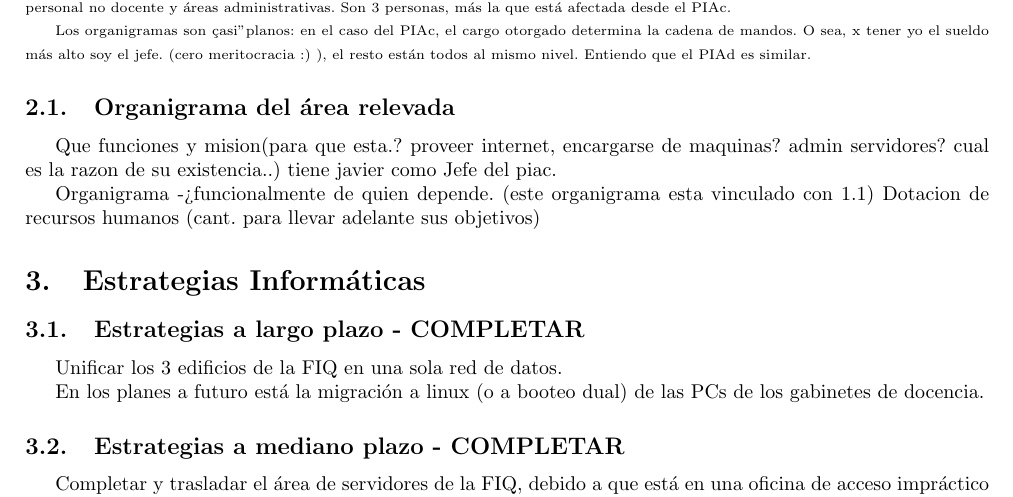
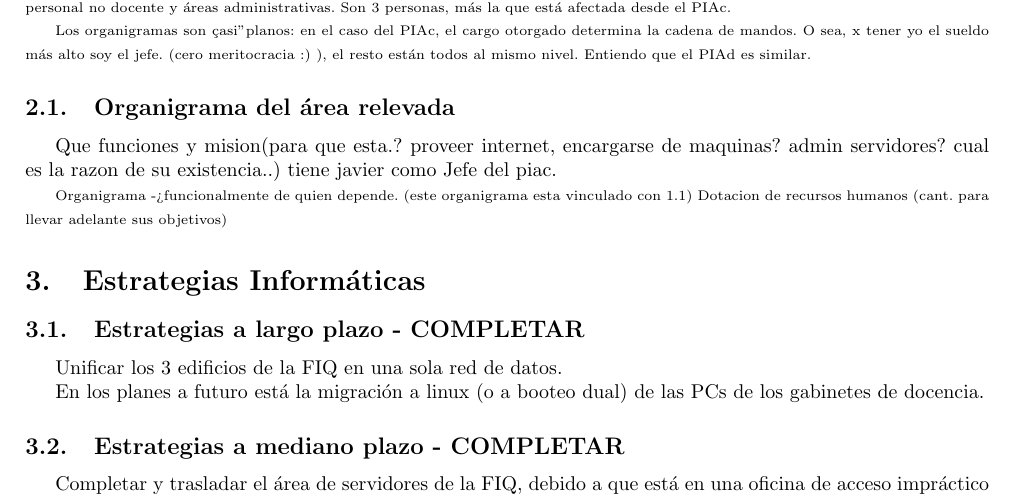
Before and after one commit to cpfarher/auditoria, a LaTeX document (main.tex): part of page 4 of 7, cut so that both start at the same text. Compiled offline with pdfLaTeX.

```diff
--- a/main.tex
+++ b/main.tex
@@ -122,25 +125,38 @@
 Los organigramas son "casi" planos: en el caso del PIAc, el cargo otorgado determina la cadena de mandos. O sea, x tener yo el sueldo más alto soy el jefe.  (cero meritocracia :) ), el resto están todos al mismo nivel. Entiendo que el PIAd es similar.
 \end{scriptsize}
 
+%%%%%%%%%%%%%%%%%%%%%%%%%%%%%%%%%%%%%%%%%%%%%%%%%%%%%%%%%%%%%%%%%%%%%%%%%%%%%%%%
 \subsection{Organigrama del área relevada}
+
 Que funciones y  mision(para que esta.? proveer internet, encargarse de maquinas? admin servidores? cual es la razon de su existencia..) tiene javier como Jefe del piac.
 
+%----------------------------------------------------------------------
+\begin{scriptsize}
     Organigrama -> funcionalmente de quien depende. (este organigrama esta vinculado con 1.1)
           Dotacion de recursos humanos (cant. para llevar adelante sus objetivos)
-%%%%%%%%%%%%%%%%%%%%%%%%%%%%%%%%%%%%%%%%%%%%%%%%%%%%%%%%%%%%%%%%%%%%%%%%%%%%%%%%
+\end{scriptsize}
+
 %%%%%%%%%%%%%%%%%%%%%%%%%%%%%%%%%%%%%%%%%%%%%%%%%%%%%%%%%%%%%%%%%%%%%%%%%%%%%%%%
 %%%%%%%%%%%%%%%%%%%%%%%%%%%%%%%%%%%%%%%%%%%%%%%%%%%%%%%%%%%%%%%%%%%%%%%%%%%%%%%%
 \section{Estrategias Informáticas}
+
+%%%%%%%%%%%%%%%%%%%%%%%%%%%%%%%%%%%%%%%%%%%%%%%%%%%%%%%%%%%%%%%%%%%%%%%%%%%%%%%%
 \subsection{Estrategias a largo plazo - COMPLETAR}
 Unificar los 3 edificios de la FIQ en una sola red de datos.
 
 En los planes a futuro está la migración a linux (o a booteo dual) de las PCs de los gabinetes de docencia.
+
+%%%%%%%%%%%%%%%%%%%%%%%%%%%%%%%%%%%%%%%%%%%%%%%%%%%%%%%%%%%%%%%%%%%%%%%%%%%%%%%%
 \subsection{Estrategias a mediano plazo - COMPLETAR}
 Completar y trasladar el área de servidores de la FIQ, debido a que está en una oficina de acceso impráctico para trabajar.
+
+%%%%%%%%%%%%%%%%%%%%%%%%%%%%%%%%%%%%%%%%%%%%%%%%%%%%%%%%%%%%%%%%%%%%%%%%%%%%%%%%
 \subsection{Estrategias a corto plazo - COMPLETAR}
 Mejorar el servicio informático a las cátedras (más un wish que un plan)
 Proveer acceso wi-fi a todo el personal docente / no-docente / alumnos de la UNL en la red de la FIQ, sin tantos trámites como se plantean en la red de CETUL (incluído acceso libre pero restringido para quien no pueda autenticarse como perteneciente a la UNL)
 
+%%%%%%%%%%%%%%%%%%%%%%%%%%%%%%%%%%%%%%%%%%%%%%%%%%%%%%%%%%%%%%%%%%%%%%%%%%%%%%%%
+%%%%%%%%%%%%%%%%%%%%%%%%%%%%%%%%%%%%%%%%%%%%%%%%%%%%%%%%%%%%%%%%%%%%%%%%%%%%%%%%
 \section{Hardware}
 1- impresoras, sevidores, hubs, switchs, routers / wifi , tipo y cantidad e maquinas en el bunker y ver si agregamos un laboratorio..
 2- caractersiticas basicas del bunker
```
Also changed, not shown: main.tex (33 more changed lines).
